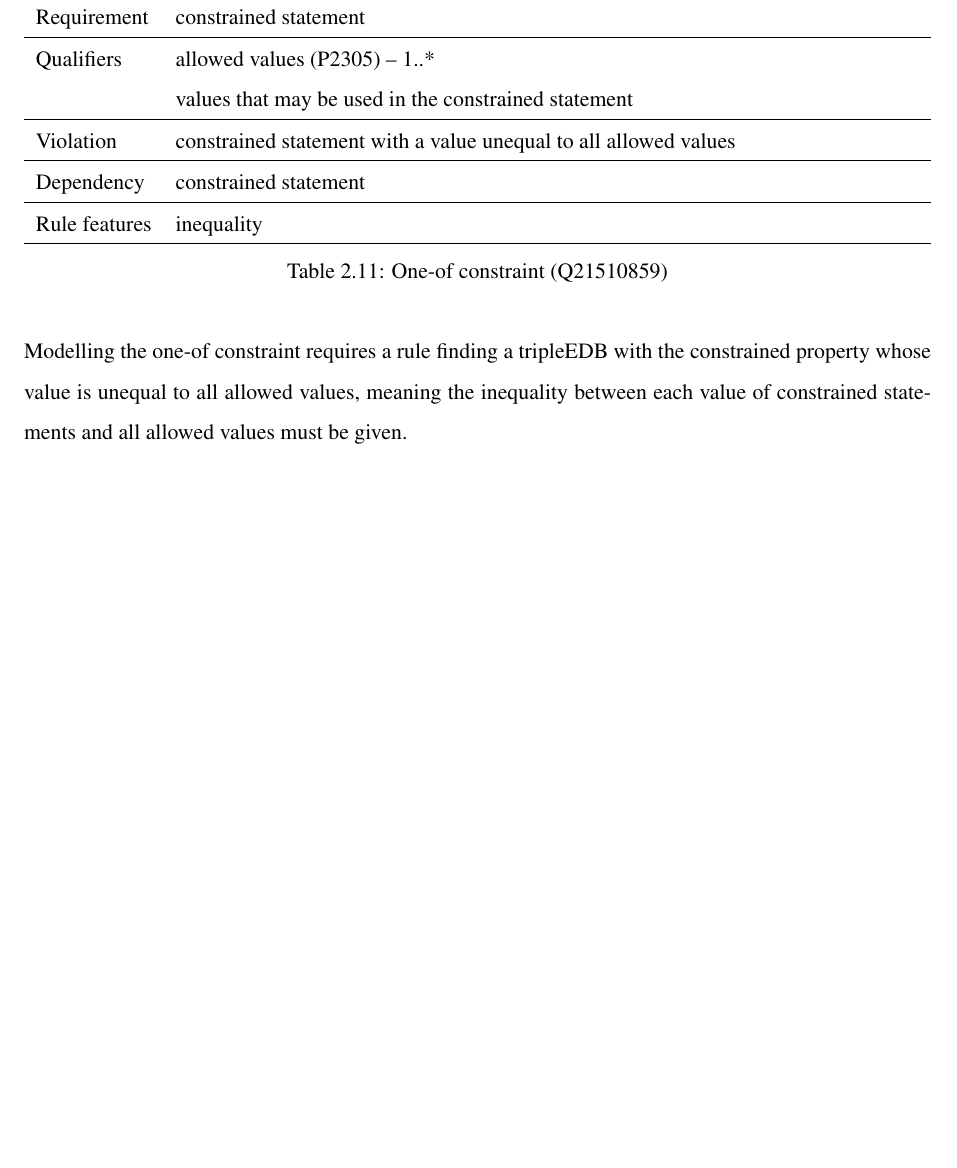
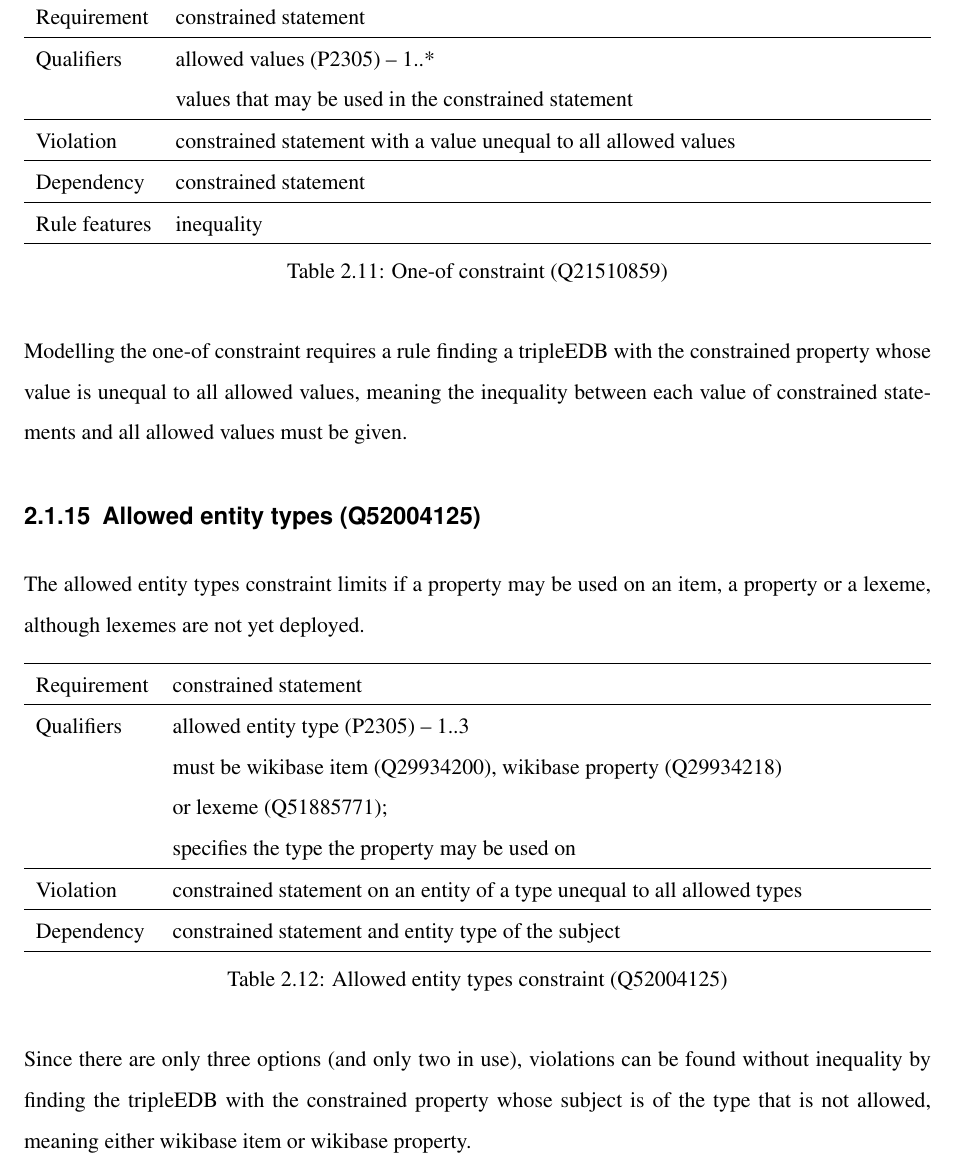
Before and after one commit to shade-belisar/wcd, a LaTeX thesis (thesis/paper/paper.tex): part of page 18 of 23, cut so that both start at the same text, the shorter picture padded with empty space. Compiled offline with pdfLaTeX.

Commit message:
Added allowed entity types

```diff
--- a/thesis/paper/paper.tex
+++ b/thesis/paper/paper.tex
@@ -369,6 +369,26 @@ Rule features & inequality \\
 
 Modelling the one-of constraint requires a rule finding a tripleEDB with the constrained property whose value is unequal to all allowed values, meaning the inequality between each value of constrained statements and all allowed values must be given.
 
+\subsection{Allowed entity types (Q52004125)}
+The allowed entity types constraint limits if a property may be used on an item, a property or a lexeme, although lexemes are not yet deployed.
+
+\begin{table}[H]
+\caption{Allowed entity types constraint (Q52004125)}
+\begin{tabularx}{\textwidth}{ ll X}
+\hline
+Requirement & constrained statement \\
+\hline
+Qualifiers & \makecell{allowed entity type (P2305) -- 1..3 \\ must be wikibase item (Q29934200), wikibase property (Q29934218) \\ or lexeme (Q51885771); \\ specifies the type the property may be used on} \\
+\hline
+Violation & \makecell{constrained statement on an entity of a type unequal to all allowed types} \\
+\hline
+Dependency & constrained statement and entity type of the subject \\
+\hline
+\end{tabularx}
+\end{table}
+
+Since there are only three options (and only two in use), violations can be found without inequality by finding the tripleEDB with the constrained property whose subject is of the type that is not allowed, meaning either wikibase item or wikibase property.
+
 \chapter{Rules}\label{cha_rules}
 \chapter{Evaluation/Comparison}
 \end{document}
```
